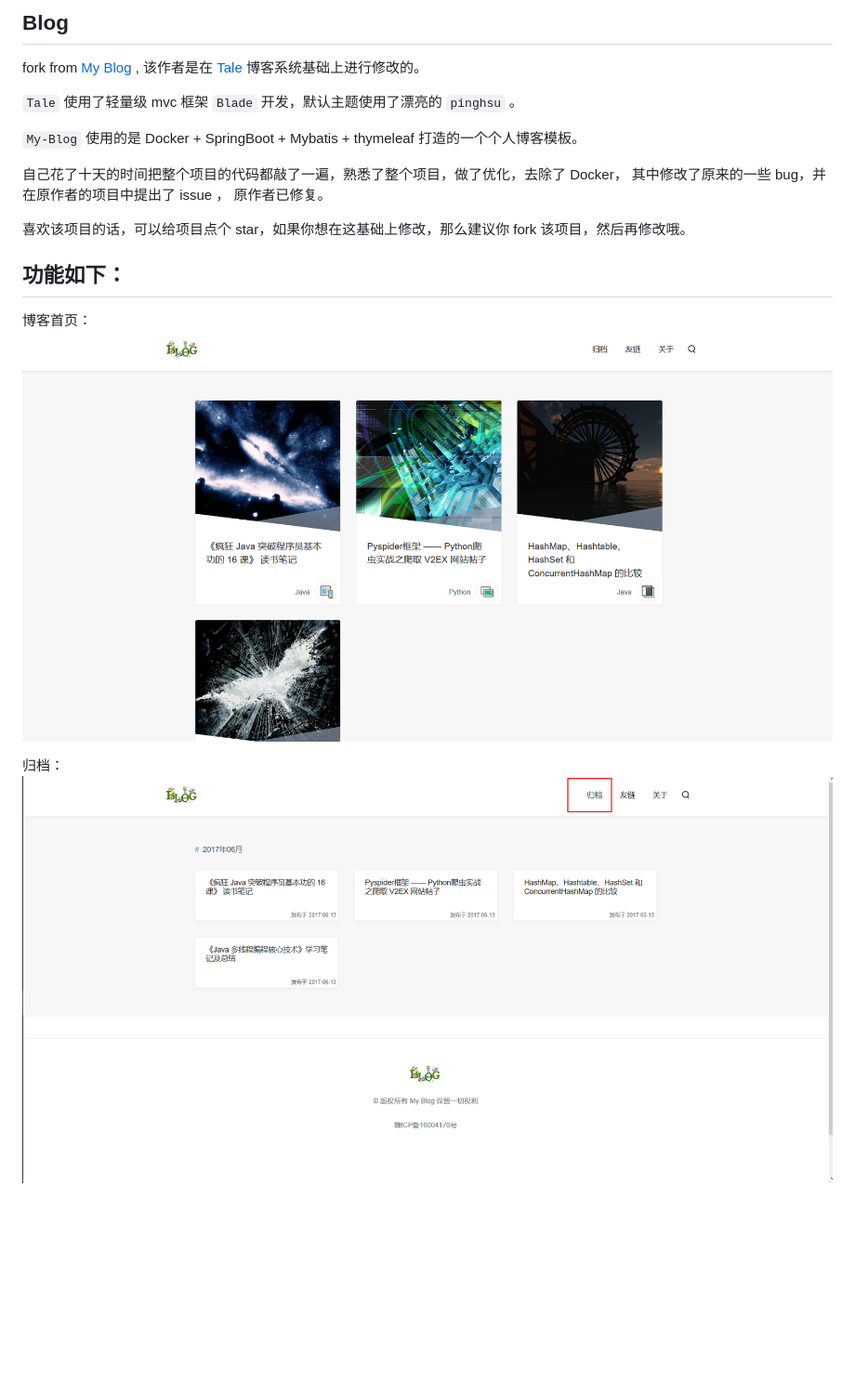
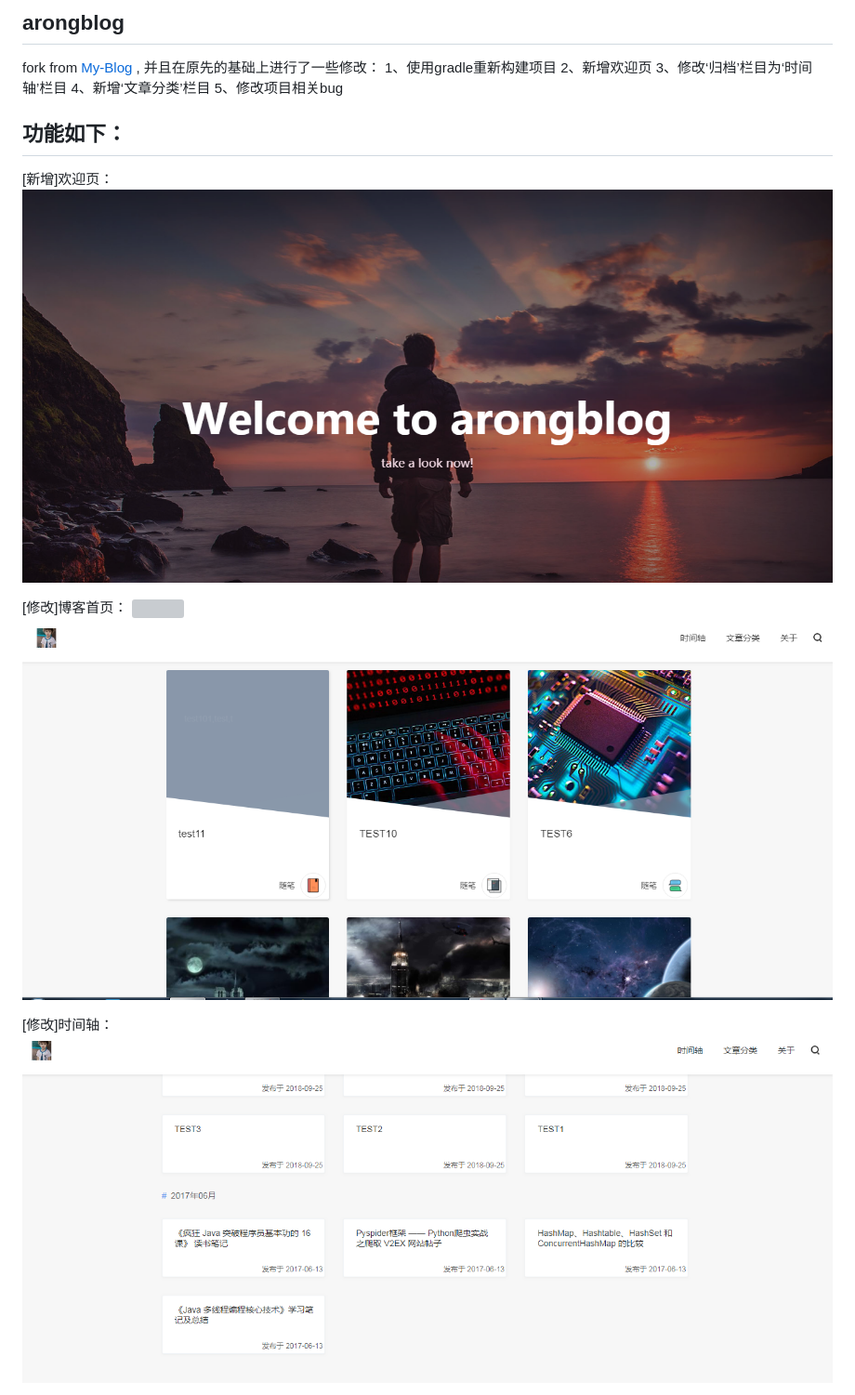
Before and after one commit to pbrong/arongblog, a Markdown page: README.md, the part around the change printed below. Shown: that part at 93% size. GitHub-like rendering; pictures changed too: img/index.png (deleted), img/index2.png (added), img/metas.png; blank space fills up the shorter version; grey boxes are pictures that could not be loaded.

```diff
--- a/README.md
+++ b/README.md
@@ -1,20 +1,23 @@
-## Blog
+## arongblog
 
-fork from [My Blog](https://github.com/ZHENFENG13/My-Blog) , 该作者是在 [Tale](https://github.com/otale/tale) 博客系统基础上进行修改的。
+fork from [My-Blog](https://github.com/ZHENFENG13/My-Blog) , 并且在原先的基础上进行了一些修改：
+1、使用gradle重新构建项目
+2、新增欢迎页
+3、修改‘归档’栏目为‘时间轴’栏目
+4、新增‘文章分类’栏目
+5、修改项目相关bug
 
-`Tale` 使用了轻量级 mvc 框架 `Blade` 开发，默认主题使用了漂亮的 `pinghsu` 。
 
-`My-Blog` 使用的是 Docker + SpringBoot + Mybatis + thymeleaf 打造的一个个人博客模板。
-
-自己花了十天的时间把整个项目的代码都敲了一遍，熟悉了整个项目，做了优化，去除了 Docker，
-其中修改了原来的一些 bug，并在原作者的项目中提出了 issue ， 原作者已修复。
-
-喜欢该项目的话，可以给项目点个 star，如果你想在这基础上修改，那么建议你 fork 该项目，然后再修改哦。
 
 ## 功能如下：
 
- 博客首页：
- ![](img/index.png)
+ [新增]欢迎页：
+ ![](img/welcome.png)
 
- 归档：
+
+ [修改]博客首页：
+ ![](img/index1.png)
+ ![](img/index2.png)
+
+ [修改]时间轴：
  ![](img/metas.png)
```
Also changed, not shown: other parts of README.md (+3 -0 lines), img/categorys.png (added), 7 other files.
